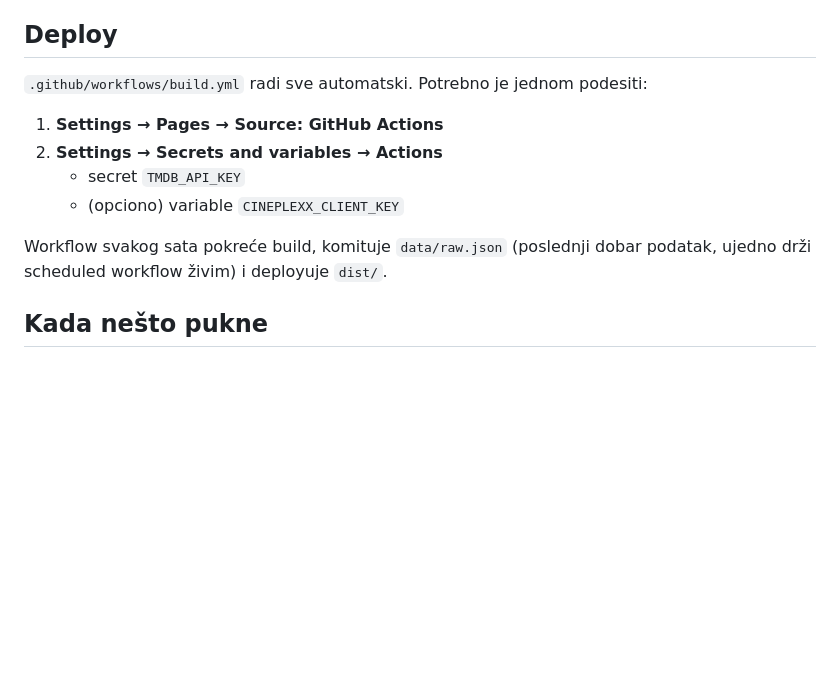
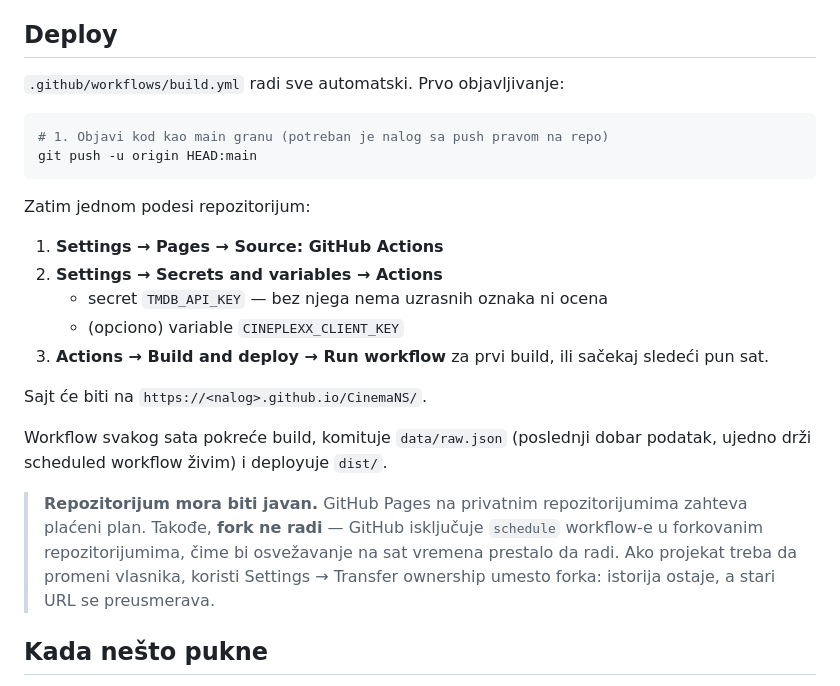
Before and after one commit to CacheNS/CinemaNS, a Markdown page: README.md, the part around the change. GitHub-like rendering; blank space fills up the shorter version.

````diff
--- a/README.md
+++ b/README.md
@@ -77,15 +77,33 @@ poslednje učitanim repertoarom.
 
 ## Deploy
 
-`.github/workflows/build.yml` radi sve automatski. Potrebno je jednom podesiti:
+`.github/workflows/build.yml` radi sve automatski. Prvo objavljivanje:
+
+```bash
+# 1. Objavi kod kao main granu (potreban je nalog sa push pravom na repo)
+git push -u origin HEAD:main
+```
+
+Zatim jednom podesi repozitorijum:
 
 1. **Settings → Pages → Source: GitHub Actions**
 2. **Settings → Secrets and variables → Actions**
-   - secret `TMDB_API_KEY`
+   - secret `TMDB_API_KEY` — bez njega nema uzrasnih oznaka ni ocena
    - (opciono) variable `CINEPLEXX_CLIENT_KEY`
+3. **Actions → Build and deploy → Run workflow** za prvi build, ili sačekaj
+   sledeći pun sat.
+
+Sajt će biti na `https://<nalog>.github.io/CinemaNS/`.
 
 Workflow svakog sata pokreće build, komituje `data/raw.json` (poslednji dobar
 podatak, ujedno drži scheduled workflow živim) i deployuje `dist/`.
+
+> **Repozitorijum mora biti javan.** GitHub Pages na privatnim repozitorijumima
+> zahteva plaćeni plan. Takođe, **fork ne radi** — GitHub isključuje `schedule`
+> workflow-e u forkovanim repozitorijumima, čime bi osvežavanje na sat vremena
+> prestalo da radi. Ako projekat treba da promeni vlasnika, koristi
+> Settings → Transfer ownership umesto forka: istorija ostaje, a stari URL se
+> preusmerava.
 
 ## Kada nešto pukne
 
````
Also changed, not shown: REQUIREMENTS.md (+26 -2 lines).
